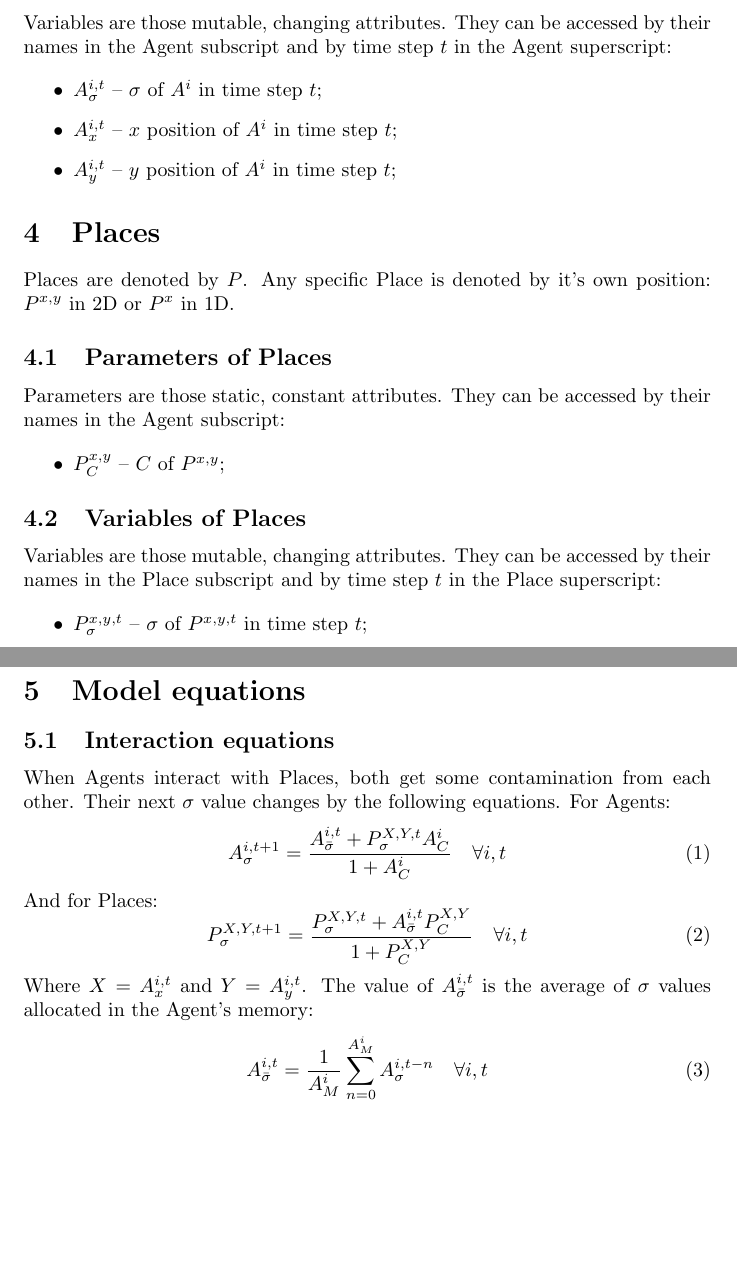
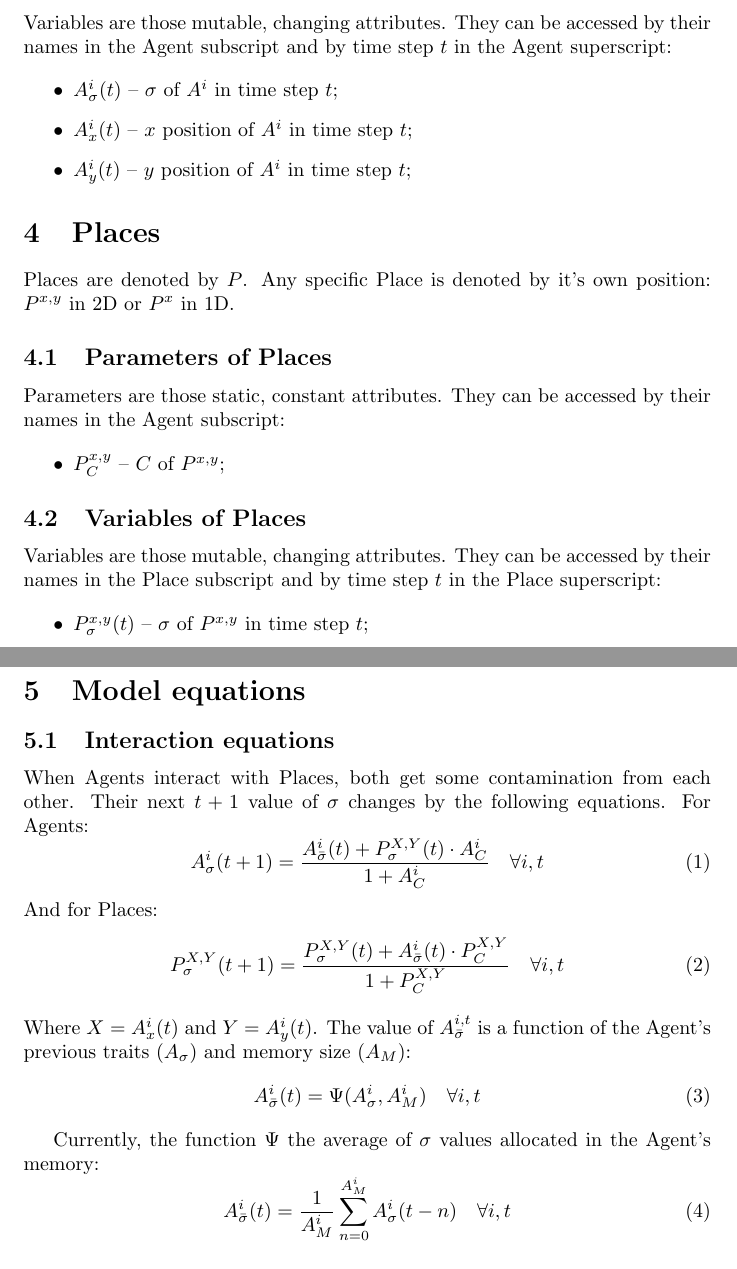
Before and after one commit to ipo-exe/abm-cue, a LaTeX document (docs/notation.tex): two parts of pages 2 and 3 of 4, joined at a grey line, cut so that both start at the same text, the shorter picture padded with empty space. The pictures show the PDF file docs/notation.pdf that the author committed with the source.

Commit message:
bug fixes and demo dataset

```diff
--- a/docs/notation.tex
+++ b/docs/notation.tex
@@ -73,24 +73,29 @@
 \par Variables are those mutable, changing attributes. They can be accessed by their names in the Place subscript and by time step $t$ in the Place superscript:
 
 \begin{itemize}
-    \item $P^{x,y,t}_{\sigma}$ -- $\sigma$ of $P^{x,y,t}$ in time step $t$;
+    \item $P^{x,y}_{\sigma}(t)$ -- $\sigma$ of $P^{x,y}$ in time step $t$;
 \end{itemize}
 
 \section{Model equations}
 
 \subsection{Interaction equations}
 
-\par When Agents interact with Places, both get some contamination from each other. Their next $\sigma$ value changes by the following equations. For Agents:
+\par When Agents interact with Places, both get some contamination from each other. Their next $t+1$ value of $\sigma$ changes by the following equations. For Agents:
 \begin{equation}
-    A^{i,t + 1}_{\sigma} = \frac{A^{i, t}_{\bar{\sigma}} + P^{X,Y,t}_{\sigma} A^{i}_{C}}{1 + A^{i}_{C}} \quad \forall i, t
+    A^{i}_{\sigma}(t + 1) = \frac{A^{i}_{\bar{\sigma}}(t) + P^{X,Y}_{\sigma}(t) \cdot A^{i}_{C}}{1 + A^{i}_{C}} \quad \forall i, t
 \end{equation}
 And for Places:
 \begin{equation}
-    P^{X,Y,t + 1}_{\sigma} = \frac{P^{X,Y,t}_{\sigma} + A^{i, t}_{\bar{\sigma}} P^{X,Y}_{C}}{1 + P^{X,Y}_{C}} \quad \forall i, t
+    P^{X,Y}_{\sigma}(t + 1) = \frac{P^{X,Y}_{\sigma}(t) + A^{i}_{\bar{\sigma}}(t)\cdot P^{X,Y}_{C}}{1 + P^{X,Y}_{C}} \quad \forall i, t
 \end{equation}
-Where $X = A^{i,t}_{x}$ and $Y = A^{i,t}_{y}$. The value of $A^{i, t}_{\bar{\sigma}}$ is the average of $\sigma$ values allocated in the Agent's memory:
+Where $X = A^{i}_{x}(t)$ and $Y = A^{i}_{y}(t)$. The value of $A^{i, t}_{\bar{\sigma}}$ is a function of the Agent's previous traits ($A_{\sigma}$) and memory size ($A_M$):
 \begin{equation}
-    A^{i, t}_{\bar{\sigma}} = \frac{1}{A^{i}_{M}} \sum_{n=0}^{A^{i}_{M}} A^{i, t - n}_{\sigma} \quad \forall i, t
+    A^{i}_{\bar{\sigma}}(t) = \Psi(A^{i}_{\sigma}, A^{i}_{M}) \quad \forall i, t
+\end{equation}
+
+Currently, the function $\Psi$ the average of $\sigma$ values allocated in the Agent's memory:
+\begin{equation}
+    A^{i}_{\bar{\sigma}}(t) = \frac{1}{A^{i}_{M}} \sum_{n=0}^{A^{i}_{M}} A^{i}_{\sigma}(t - n) \quad \forall i, t
 \end{equation}
 
 \subsection{Random walk}
```
Also changed, not shown: docs/notation.pdf, docs/notation.tex (6 more changed lines), 3 other files.
